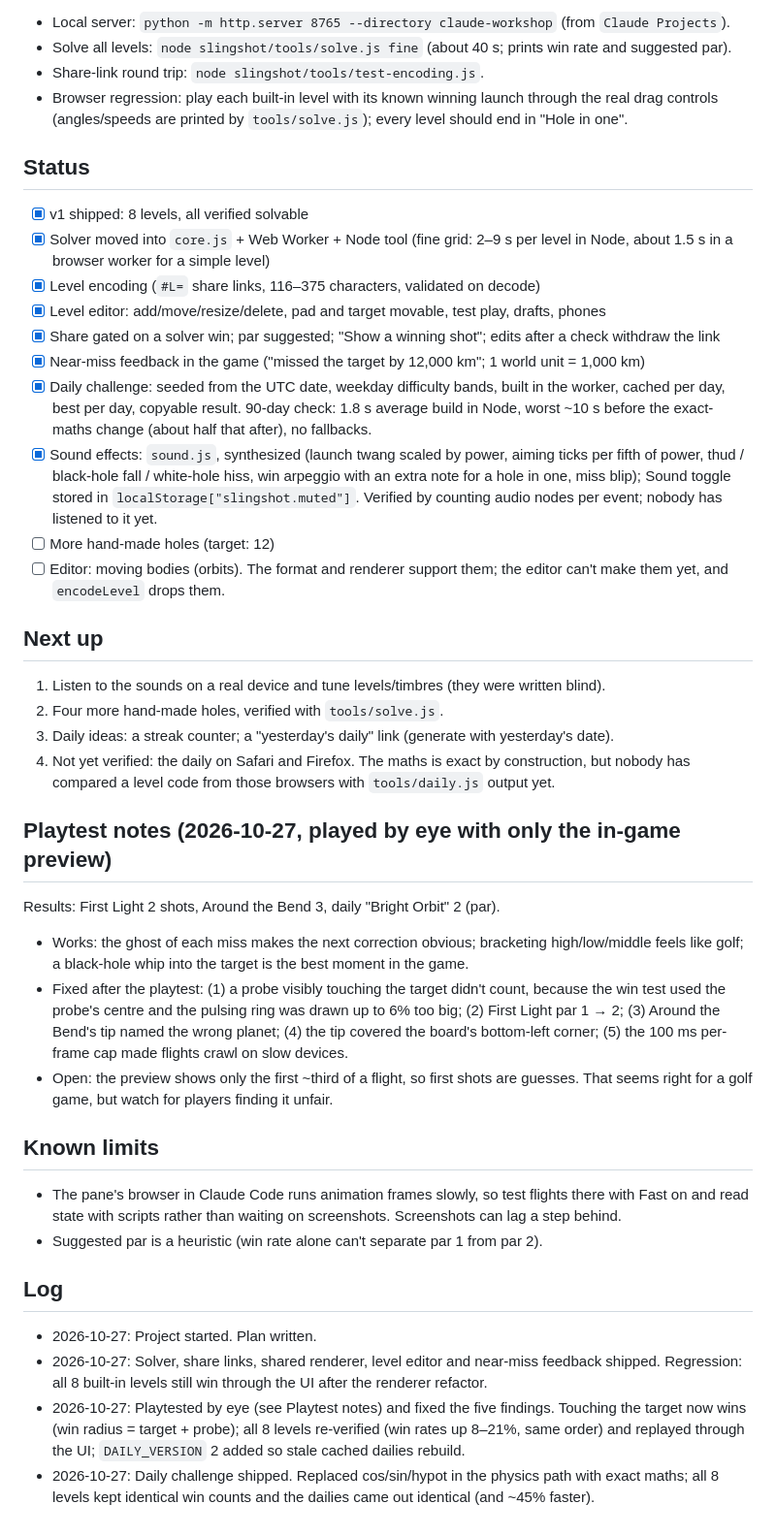
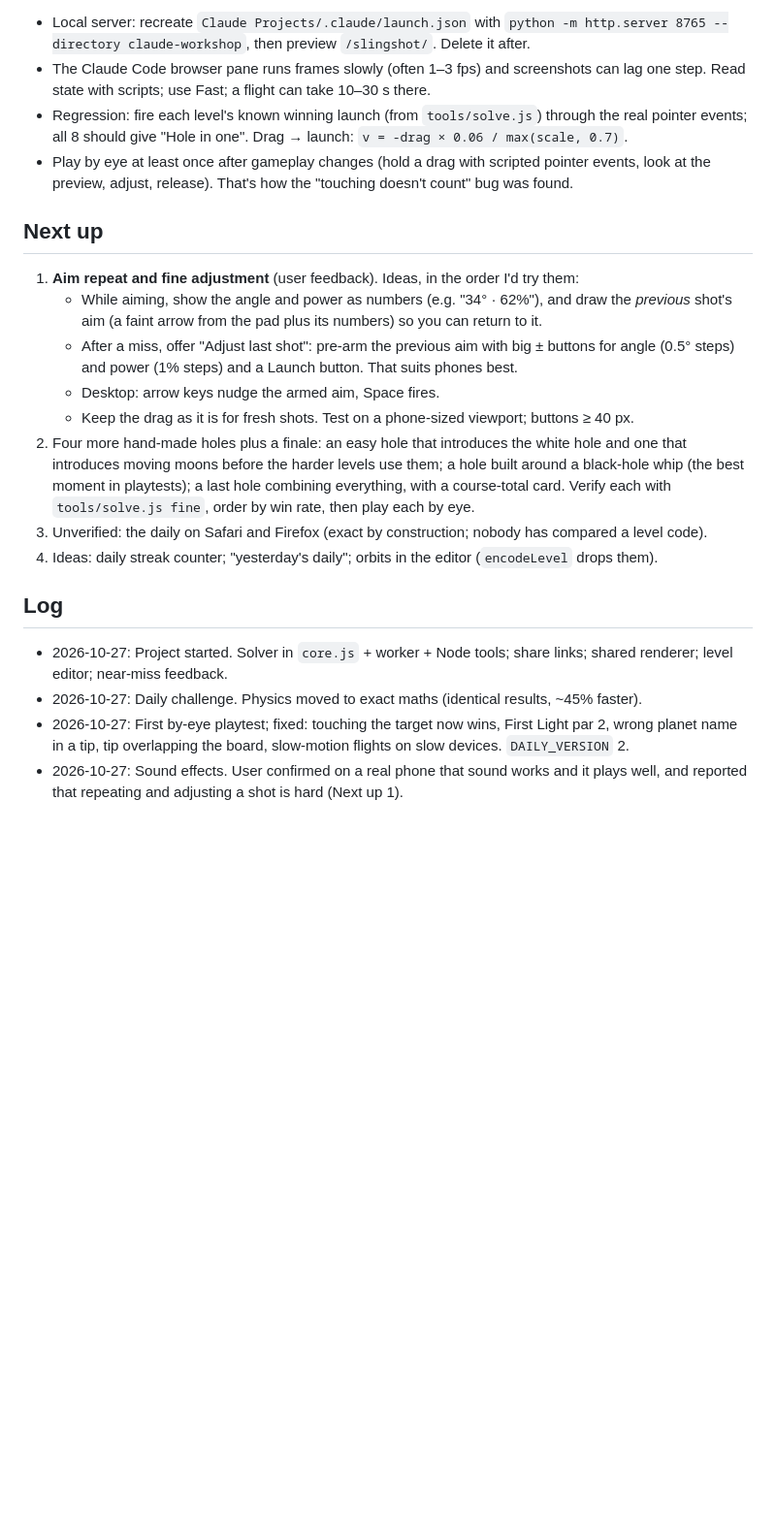
Before and after one commit to R4maa/claude-workshop, a Markdown page: HANDOFF.md, the part around one of its changes. Shown at 97% size. Rendered like a GitHub page; blank space fills up the shorter version.

```diff
--- a/HANDOFF.md
+++ b/HANDOFF.md
@@ -66,61 +56,35 @@ Grow Slingshot (gravity golf) from 8 fixed holes into a game people come back to
 
-- Local server: `python -m http.server 8765 --directory claude-workshop` (from `Claude Projects`).
-- Solve all levels: `node slingshot/tools/solve.js fine` (about 40 s; prints win rate and suggested par).
-- Share-link round trip: `node slingshot/tools/test-encoding.js`.
-- Browser regression: play each built-in level with its known winning launch through the real drag
-  controls (angles/speeds are printed by `tools/solve.js`); every level should end in "Hole in one".
-
-## Status
-
-- [x] v1 shipped: 8 levels, all verified solvable
-- [x] Solver moved into `core.js` + Web Worker + Node tool (fine grid: 2–9 s per level in Node, about 1.5 s in a browser worker for a simple level)
-- [x] Level encoding (`#L=` share links, 116–375 characters, validated on decode)
-- [x] Level editor: add/move/resize/delete, pad and target movable, test play, drafts, phones
-- [x] Share gated on a solver win; par suggested; "Show a winning shot"; edits after a check withdraw the link
-- [x] Near-miss feedback in the game ("missed the target by 12,000 km"; 1 world unit = 1,000 km)
-- [x] Daily challenge: seeded from the UTC date, weekday difficulty bands, built in the worker, cached
-      per day, best per day, copyable result. 90-day check: 1.8 s average build in Node, worst ~10 s
-      before the exact-maths change (about half that after), no fallbacks.
-- [x] Sound effects: `sound.js`, synthesized (launch twang scaled by power, aiming ticks per fifth of
-      power, thud / black-hole fall / white-hole hiss, win arpeggio with an extra note for a hole in
-      one, miss blip); Sound toggle stored in `localStorage["slingshot.muted"]`. Verified by counting
-      audio nodes per event; nobody has listened to it yet.
-- [ ] More hand-made holes (target: 12)
-- [ ] Editor: moving bodies (orbits). The format and renderer support them; the editor can't make them yet, and `encodeLevel` drops them.
+- Local server: recreate `Claude Projects/.claude/launch.json` with
+  `python -m http.server 8765 --directory claude-workshop`, then preview `/slingshot/`. Delete it after.
+- The Claude Code browser pane runs frames slowly (often 1–3 fps) and screenshots can lag one step.
+  Read state with scripts; use Fast; a flight can take 10–30 s there.
+- Regression: fire each level's known winning launch (from `tools/solve.js`) through the real pointer
+  events; all 8 should give "Hole in one". Drag → launch: `v = -drag × 0.06 / max(scale, 0.7)`.
+- Play by eye at least once after gameplay changes (hold a drag with scripted pointer events, look at
+  the preview, adjust, release). That's how the "touching doesn't count" bug was found.
 
 ## Next up
 
-1. Listen to the sounds on a real device and tune levels/timbres (they were written blind).
-2. Four more hand-made holes, verified with `tools/solve.js`.
-3. Daily ideas: a streak counter; a "yesterday's daily" link (generate with yesterday's date).
-4. Not yet verified: the daily on Safari and Firefox. The maths is exact by construction, but nobody
-   has compared a level code from those browsers with `tools/daily.js` output yet.
-
-## Playtest notes (2026-10-27, played by eye with only the in-game preview)
-
-Results: First Light 2 shots, Around the Bend 3, daily "Bright Orbit" 2 (par).
-- Works: the ghost of each miss makes the next correction obvious; bracketing high/low/middle feels like
-  golf; a black-hole whip into the target is the best moment in the game.
-- Fixed after the playtest: (1) a probe visibly touching the target didn't count, because the win test
-  used the probe's centre and the pulsing ring was drawn up to 6% too big; (2) First Light par 1 → 2;
-  (3) Around the Bend's tip named the wrong planet; (4) the tip covered the board's bottom-left corner;
-  (5) the 100 ms per-frame cap made flights crawl on slow devices.
-- Open: the preview shows only the first ~third of a flight, so first shots are guesses. That seems
-  right for a golf game, but watch for players finding it unfair.
-
-## Known limits
-
-- The pane's browser in Claude Code runs animation frames slowly, so test flights there with Fast on
-  and read state with scripts rather than waiting on screenshots. Screenshots can lag a step behind.
-- Suggested par is a heuristic (win rate alone can't separate par 1 from par 2).
+1. **Aim repeat and fine adjustment** (user feedback). Ideas, in the order I'd try them:
+   - While aiming, show the angle and power as numbers (e.g. "34° · 62%"), and draw the *previous*
+     shot's aim (a faint arrow from the pad plus its numbers) so you can return to it.
+   - After a miss, offer "Adjust last shot": pre-arm the previous aim with big ± buttons for angle
+     (0.5° steps) and power (1% steps) and a Launch button. That suits phones best.
+   - Desktop: arrow keys nudge the armed aim, Space fires.
+   - Keep the drag as it is for fresh shots. Test on a phone-sized viewport; buttons ≥ 40 px.
+2. Four more hand-made holes plus a finale: an easy hole that introduces the white hole and one that
+   introduces moving moons before the harder levels use them; a hole built around a black-hole whip
+   (the best moment in playtests); a last hole combining everything, with a course-total card.
+   Verify each with `tools/solve.js fine`, order by win rate, then play each by eye.
+3. Unverified: the daily on Safari and Firefox (exact by construction; nobody has compared a level code).
+4. Ideas: daily streak counter; "yesterday's daily"; orbits in the editor (`encodeLevel` drops them).
 
 ## Log
 
-- 2026-10-27: Project started. Plan written.
-- 2026-10-27: Solver, share links, shared renderer, level editor and near-miss feedback shipped.
-  Regression: all 8 built-in levels still win through the UI after the renderer refactor.
-- 2026-10-27: Playtested by eye (see Playtest notes) and fixed the five findings. Touching the target
-  now wins (win radius = target + probe); all 8 levels re-verified (win rates up 8–21%, same order) and
-  replayed through the UI; `DAILY_VERSION` 2 added so stale cached dailies rebuild.
-- 2026-10-27: Daily challenge shipped. Replaced cos/sin/hypot in the physics path with exact maths;
-  all 8 levels kept identical win counts and the dailies came out identical (and ~45% faster).
+- 2026-10-27: Project started. Solver in `core.js` + worker + Node tools; share links; shared renderer;
+  level editor; near-miss feedback.
+- 2026-10-27: Daily challenge. Physics moved to exact maths (identical results, ~45% faster).
+- 2026-10-27: First by-eye playtest; fixed: touching the target now wins, First Light par 2, wrong
+  planet name in a tip, tip overlapping the board, slow-motion flights on slow devices. `DAILY_VERSION` 2.
+- 2026-10-27: Sound effects. User confirmed on a real phone that sound works and it plays well, and
+  reported that repeating and adjusting a shot is hard (Next up 1).
```
Also changed, not shown: other parts of HANDOFF.md (+43 -53 lines).
